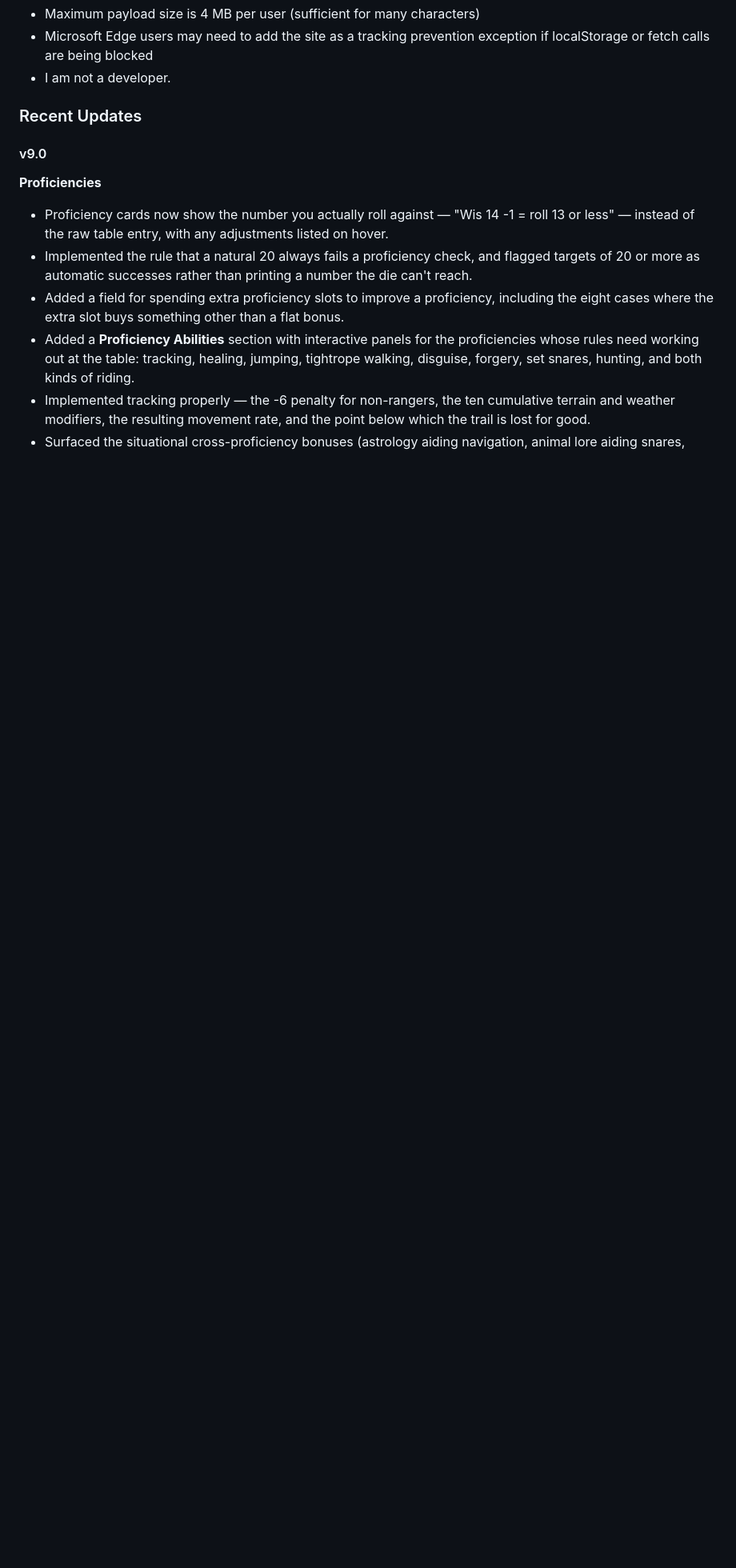
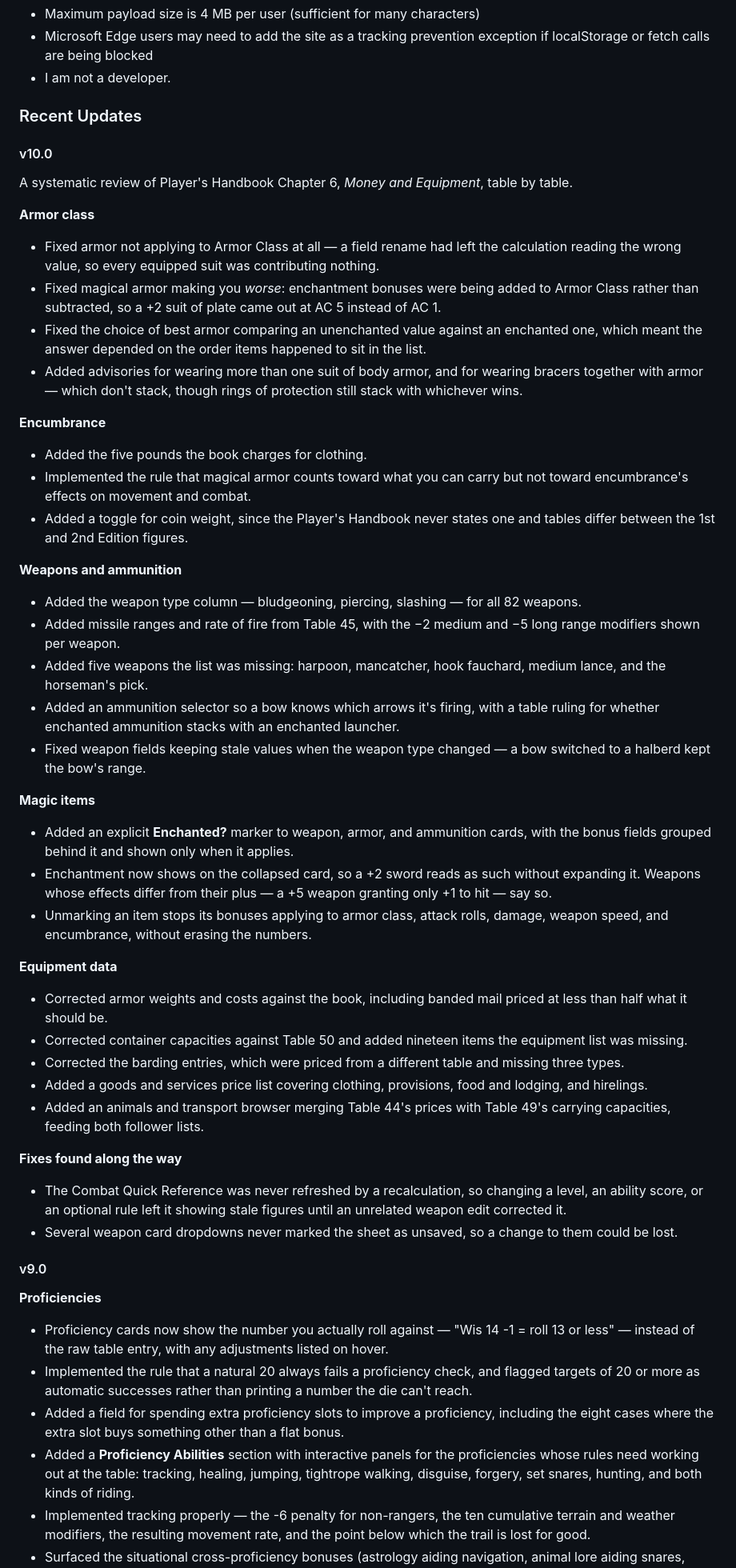
Before and after one commit to badbox29/gsheets, a Markdown page: README.md, the part around one of its changes. Shown at 80% size. Rendered like a GitHub page; blank space fills up the shorter version.

```diff
--- a/README.md
+++ b/README.md
@@ -173,6 +177,50 @@ Follow these steps **in order** to avoid overwriting your data:
 * I am not a developer.
 
 ### Recent Updates
+
+#### v10.0
+
+A systematic review of Player's Handbook Chapter 6, *Money and Equipment*, table by table.
+
+**Armor class**
+
+* Fixed armor not applying to Armor Class at all — a field rename had left the calculation reading the wrong value, so every equipped suit was contributing nothing.
+* Fixed magical armor making you *worse*: enchantment bonuses were being added to Armor Class rather than subtracted, so a +2 suit of plate came out at AC 5 instead of AC 1.
+* Fixed the choice of best armor comparing an unenchanted value against an enchanted one, which meant the answer depended on the order items happened to sit in the list.
+* Added advisories for wearing more than one suit of body armor, and for wearing bracers together with armor — which don't stack, though rings of protection still stack with whichever wins.
+
+**Encumbrance**
+
+* Added the five pounds the book charges for clothing.
+* Implemented the rule that magical armor counts toward what you can carry but not toward encumbrance's effects on movement and combat.
+* Added a toggle for coin weight, since the Player's Handbook never states one and tables differ between the 1st and 2nd Edition figures.
+
+**Weapons and ammunition**
+
+* Added the weapon type column — bludgeoning, piercing, slashing — for all 82 weapons.
+* Added missile ranges and rate of fire from Table 45, with the −2 medium and −5 long range modifiers shown per weapon.
+* Added five weapons the list was missing: harpoon, mancatcher, hook fauchard, medium lance, and the horseman's pick.
+* Added an ammunition selector so a bow knows which arrows it's firing, with a table ruling for whether enchanted ammunition stacks with an enchanted launcher.
+* Fixed weapon fields keeping stale values when the weapon type changed — a bow switched to a halberd kept the bow's range.
+
+**Magic items**
+
+* Added an explicit **Enchanted?** marker to weapon, armor, and ammunition cards, with the bonus fields grouped behind it and shown only when it applies.
+* Enchantment now shows on the collapsed card, so a +2 sword reads as such without expanding it. Weapons whose effects differ from their plus — a +5 weapon granting only +1 to hit — say so.
+* Unmarking an item stops its bonuses applying to armor class, attack rolls, damage, weapon speed, and encumbrance, without erasing the numbers.
+
+**Equipment data**
+
+* Corrected armor weights and costs against the book, including banded mail priced at less than half what it should be.
+* Corrected container capacities against Table 50 and added nineteen items the equipment list was missing.
+* Corrected the barding entries, which were priced from a different table and missing three types.
+* Added a goods and services price list covering clothing, provisions, food and lodging, and hirelings.
+* Added an animals and transport browser merging Table 44's prices with Table 49's carrying capacities, feeding both follower lists.
+
+**Fixes found along the way**
+
+* The Combat Quick Reference was never refreshed by a recalculation, so changing a level, an ability score, or an optional rule left it showing stale figures until an unrelated weapon edit corrected it.
+* Several weapon card dropdowns never marked the sheet as unsaved, so a change to them could be lost.
 
 #### v9.0
 
```
Also changed, not shown: other parts of README.md (+9 -5 lines).
